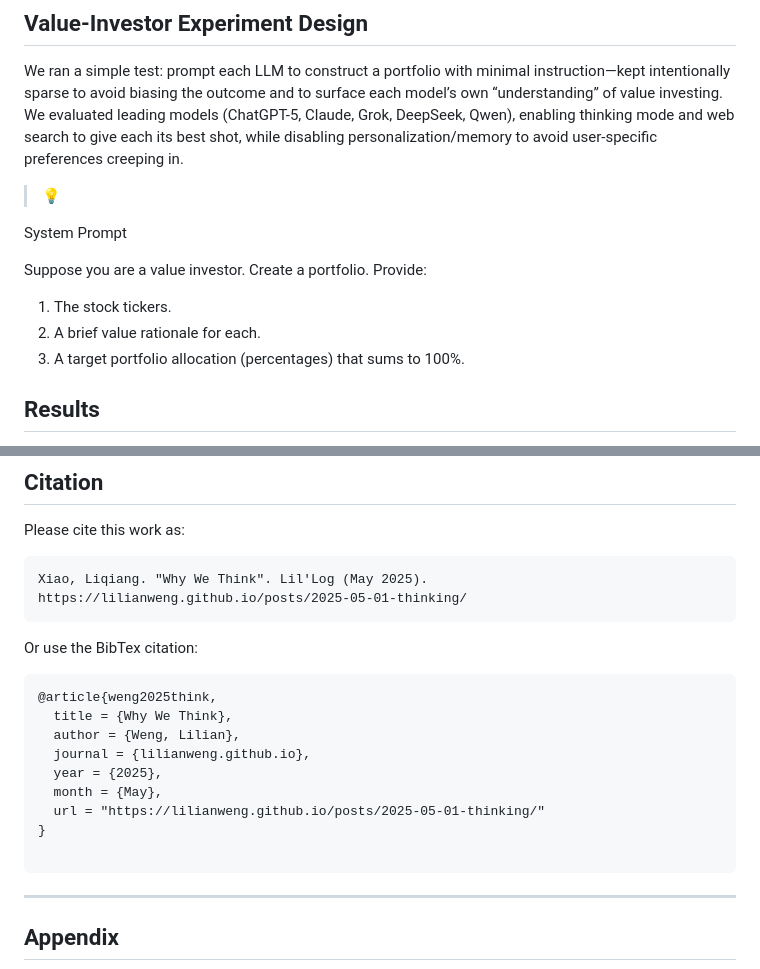
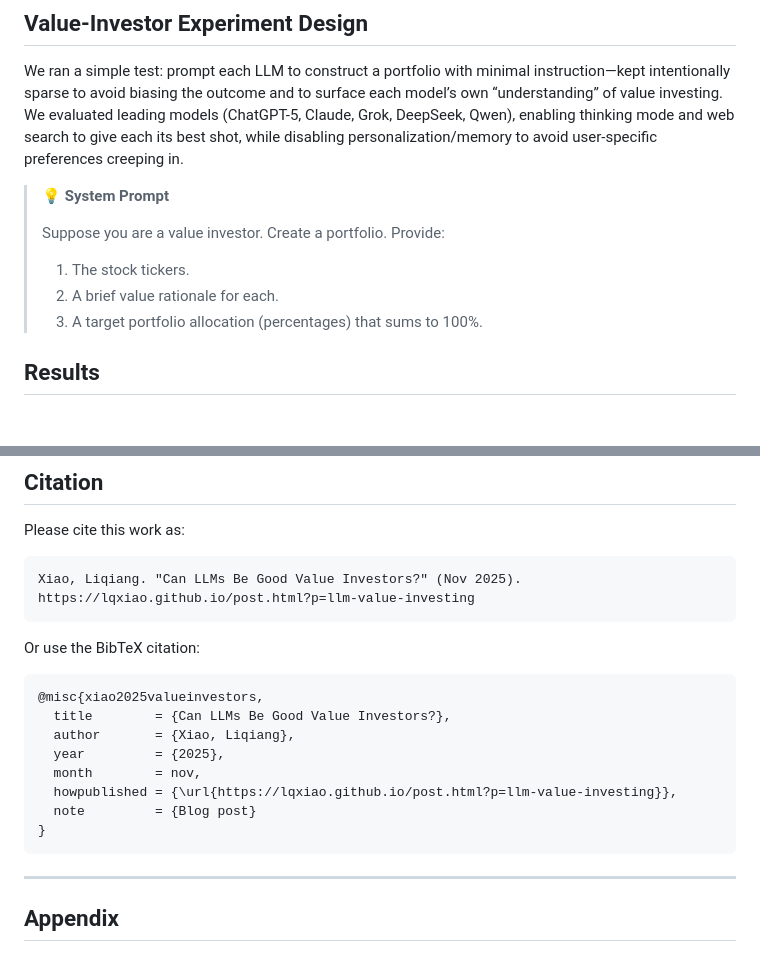
Before and after one commit to lqxiao/lqxiao.github.io, a Markdown page: posts/llm-value-investing.md, 2 parts joined by grey strips. GitHub-like rendering; blank space fills up the shorter version.

Commit message:
Fix value-investing post: system prompt into callout quote; citation now cites this post (was Lilian Weng template)
Co-Authored-By: Claude Fable 5 <noreply@anthropic.com>

````diff
--- a/posts/llm-value-investing.md
+++ b/posts/llm-value-investing.md
@@ -22,15 +22,13 @@ Originating with Benjamin Graham (buy below intrinsic value with a margin of saf
 
 We ran a simple test: prompt each LLM to construct a portfolio with minimal instruction—kept intentionally sparse to avoid biasing the outcome and to surface each model’s own “understanding” of value investing. We evaluated leading models (ChatGPT-5, Claude, Grok, DeepSeek, Qwen), enabling thinking mode and web search to give each its best shot, while disabling personalization/memory to avoid user-specific preferences creeping in.
 
-> 💡
-
-System Prompt
-
-Suppose you are a value investor. Create a portfolio. Provide:
-
-1. The stock tickers.
-1. A brief value rationale for each.
-1. A target portfolio allocation (percentages) that sums to 100%.
+> 💡 **System Prompt**
+>
+> Suppose you are a value investor. Create a portfolio. Provide:
+>
+> 1. The stock tickers.
+> 2. A brief value rationale for each.
+> 3. A target portfolio allocation (percentages) that sums to 100%.
 
 ## Results
 
@@ -153,22 +151,21 @@ Furthermore, in this work we used very simple prompt to avoid introduce bias to
 
 Please cite this work as:
 
-```plain text
-Xiao, Liqiang. "Why We Think". Lil'Log (May 2025). https://lilianweng.github.io/posts/2025-05-01-thinking/
+```text
+Xiao, Liqiang. "Can LLMs Be Good Value Investors?" (Nov 2025). https://lqxiao.github.io/post.html?p=llm-value-investing
 ```
 
-Or use the BibTex citation:
+Or use the BibTeX citation:
 
-```plain text
-@article{weng2025think,
-  title = {Why We Think},
-  author = {Weng, Lilian},
-  journal = {lilianweng.github.io},
-  year = {2025},
-  month = {May},
-  url = "https://lilianweng.github.io/posts/2025-05-01-thinking/"
+```bibtex
+@misc{xiao2025valueinvestors,
+  title        = {Can LLMs Be Good Value Investors?},
+  author       = {Xiao, Liqiang},
+  year         = {2025},
+  month        = nov,
+  howpublished = {\url{https://lqxiao.github.io/post.html?p=llm-value-investing}},
+  note         = {Blog post}
 }
-
 ```
 
 ---
````
